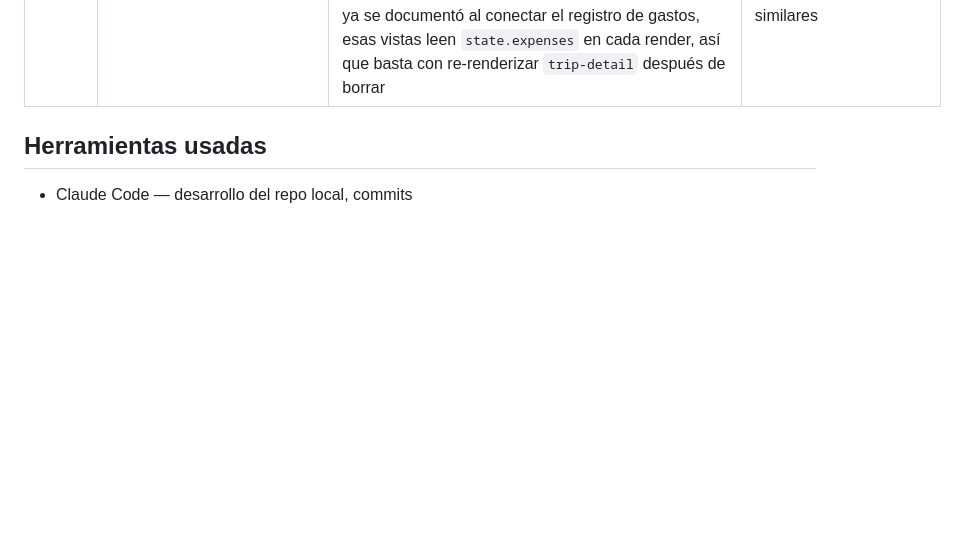
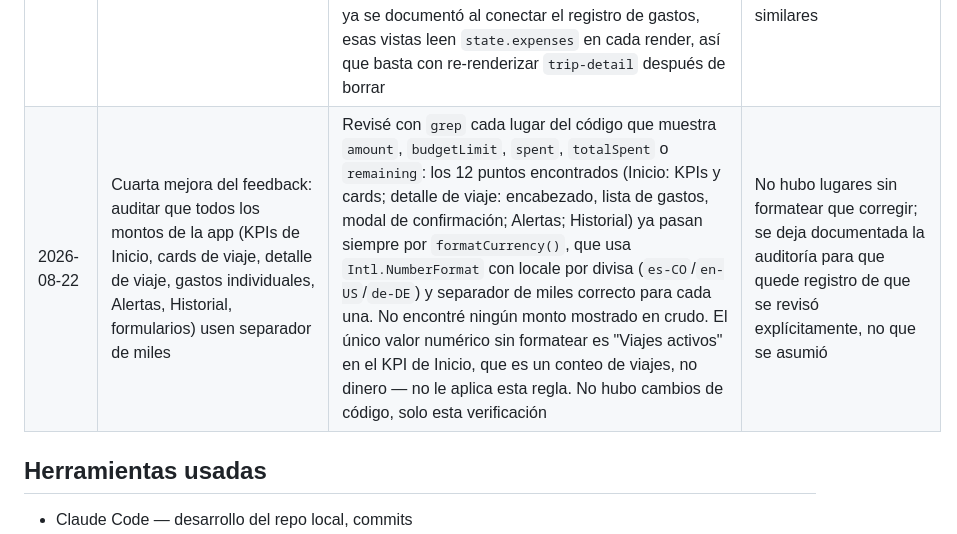
Before and after one commit to stevenstyvargas/tripflow, a Markdown page: docs/ai-process.md, the part around the change. GitHub-like rendering; blank space fills up the shorter version.

Commit message:
docs: audita formato de números en todos los montos de la app
Cuarta mejora del feedback: revisar que todo monto (KPIs, cards de
viaje, detalle de viaje, gastos, Alertas, Historial, formularios) use
separador de miles.

Los ~12 puntos donde se muestra dinero en la app ya pasan por
formatCurrency() (Intl.NumberFormat con locale por divisa), sin
excepciones — no había ningún monto mostrado en crudo que corregir.
Se deja documentada la auditoría en ai-process.md.

Co-Authored-By: Claude Sonnet 5 <noreply@anthropic.com>
Claude-Session: https://claude.ai/code/session_01X8ufP6Ky73v3mgt8MKEY5f

```diff
--- a/docs/ai-process.md
+++ b/docs/ai-process.md
@@ -19,6 +19,7 @@
 | 2026-08-22 | Primera de 4 mejoras pedidas a partir del feedback real registrado en `docs/user-feedback.md`: agregar categorías "Compras" y "Otros" a `EXPENSE_CATEGORIES`, con ícono Lucide y color de dona distintivo cada una | Elegí `shopping-bag` para Compras y `package` para Otros (evité `more-horizontal`, que ya se asocia a "más opciones" de UI, no a una categoría de gasto). Para los colores nuevos (`--color-category-compras: #2e6ddc`, `--color-category-otros: #7c5cbf`) evité reusar naranja/rojo porque esos ya están reservados al semáforo de estado y, a partir de esta misma tanda de cambios, al patrón visual de acciones destructivas (botones de eliminar) — mezclar esos significados con una categoría de gasto sería confuso. `package` como nombre de import choca con la palabra reservada `package` en JS estricto (los módulos ES siempre corren en modo estricto), así que lo importé como `packageIcon` y solo la key del mapa de íconos quedó como `"package"` | Mantener la paleta de categorías consistente con la convención ya documentada en `tokens.css` (colores de categoría separados del significado del semáforo) |
 | 2026-08-22 | Segunda mejora del feedback: el botón para cerrar un viaje pasaba desapercibido (texto gris chico). Pedí cambiarlo a ícono `trash-2` + texto "Finalizar viaje" + color rojo `#DC2E24`, claramente clickeable, sin cambiar el comportamiento (sigue archivando el viaje a Historial, no borra datos) | Creé una clase reutilizable `.button-danger-outline` (borde y texto rojo, ícono en rojo, fondo tintado al hover con `color-mix`, mismo patrón que ya usa `.status-badge-danger`) en vez de estilos puntuales solo para este botón, porque el punto 3 del feedback (eliminar gasto) pide explícitamente "el mismo patrón visual" — reusar la clase evita que los dos botones se desincronicen visualmente más adelante. Usé `var(--color-status-danger)` en vez de hardcodear `#DC2E24` de nuevo, porque el token ya existe en `tokens.css` con ese valor exacto | Aclaré en el propio texto del pedido que "Finalizar viaje" sigue siendo cerrar/archivar, no un borrado real — si se agrega borrado permanente más adelante necesita confirmación aparte |
 | 2026-08-22 | Tercera mejora del feedback: poder eliminar un gasto individual ya registrado, con el mismo patrón visual del botón "Finalizar viaje" y una confirmación previa | Agregué `deleteExpense(expenseId)` en `store.js` (busca el gasto en memoria para obtener su `tripId`, hace `deleteDoc` en Firestore y filtra el estado local) — no necesitó tocar `firestore.rules`, porque la regla existente (`allow read, write`) ya cubre `delete`. Reusé `showConfirmModal()` (el mismo componente del punto de "confirmar antes de exceder presupuesto") en vez de armar un modal nuevo o un doble clic, para no introducir un segundo patrón de confirmación en la app. Verifiqué que no hiciera falta recalcular nada a mano en Inicio/Alertas/dona: como ya se documentó al conectar el registro de gastos, esas vistas leen `state.expenses` en cada render, así que basta con re-renderizar `trip-detail` después de borrar | Reusar el modal de confirmación existente mantiene un solo patrón de "acción con consecuencia" en toda la app, en vez de dos comportamientos distintos para casos similares |
+| 2026-08-22 | Cuarta mejora del feedback: auditar que todos los montos de la app (KPIs de Inicio, cards de viaje, detalle de viaje, gastos individuales, Alertas, Historial, formularios) usen separador de miles | Revisé con `grep` cada lugar del código que muestra `amount`, `budgetLimit`, `spent`, `totalSpent` o `remaining`: los 12 puntos encontrados (Inicio: KPIs y cards; detalle de viaje: encabezado, lista de gastos, modal de confirmación; Alertas; Historial) ya pasan siempre por `formatCurrency()`, que usa `Intl.NumberFormat` con locale por divisa (`es-CO`/`en-US`/`de-DE`) y separador de miles correcto para cada una. No encontré ningún monto mostrado en crudo. El único valor numérico sin formatear es "Viajes activos" en el KPI de Inicio, que es un conteo de viajes, no dinero — no le aplica esta regla. No hubo cambios de código, solo esta verificación | No hubo lugares sin formatear que corregir; se deja documentada la auditoría para que quede registro de que se revisó explícitamente, no que se asumió |
 
 ## Herramientas usadas
 
```
